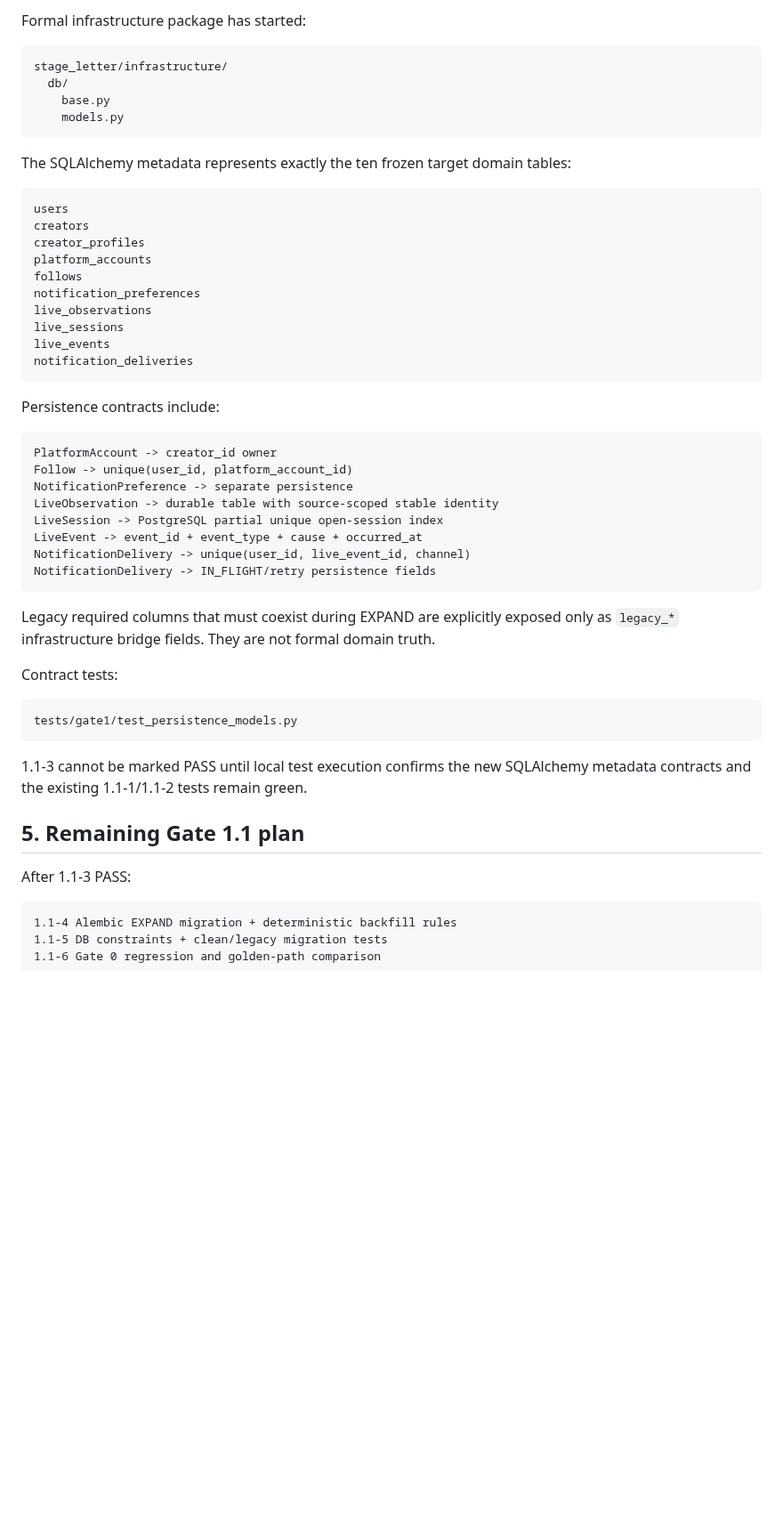
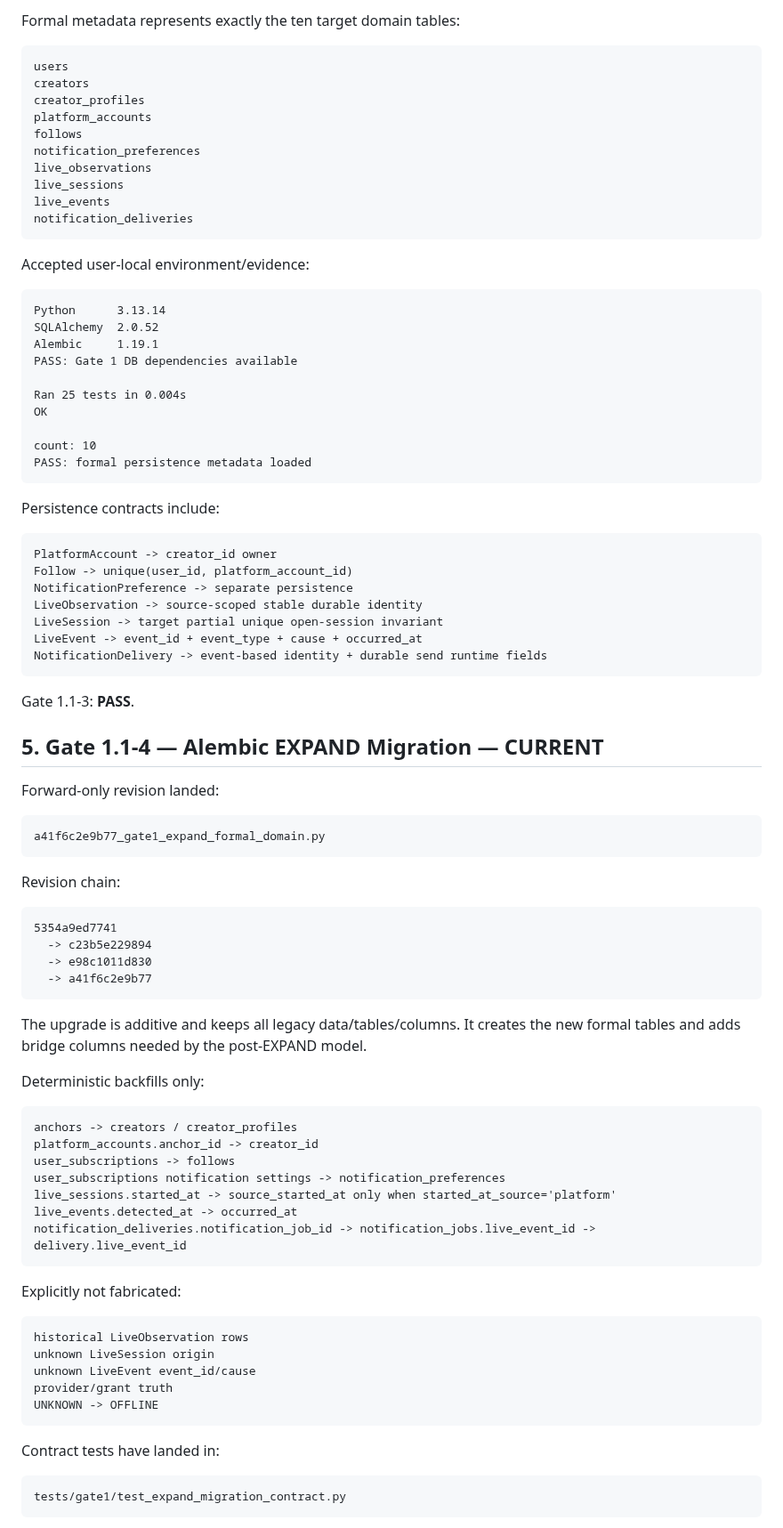
Before and after one commit to hengxiaopai/stage-letter, a Markdown page: docs/gate1/GATE_1_1.md, the part around one of its changes. Shown at 89% size. Rendered like a GitHub page; blank space fills up the shorter version.

Commit message:
gate1.1: accept persistence models and start expand migration

````diff
--- a/docs/gate1/GATE_1_1.md
+++ b/docs/gate1/GATE_1_1.md
@@ -119,14 +81,5 @@ Gate 1.1-2: **PASS**.
 
-Formal infrastructure package has started:
-
-```text
-stage_letter/infrastructure/
-  db/
-    base.py
-    models.py
-```
-
-The SQLAlchemy metadata represents exactly the ten frozen target domain tables:
+Formal metadata represents exactly the ten target domain tables:
 
 ```text
 users
@@ -141,33 +94,79 @@ live_events
 notification_deliveries
 ```
 
+Accepted user-local environment/evidence:
+
+```text
+Python      3.13.14
+SQLAlchemy  2.0.52
+Alembic     1.19.1
+PASS: Gate 1 DB dependencies available
+
+Ran 25 tests in 0.004s
+OK
+
+count: 10
+PASS: formal persistence metadata loaded
+```
+
 Persistence contracts include:
 
 ```text
 PlatformAccount -> creator_id owner
 Follow -> unique(user_id, platform_account_id)
 NotificationPreference -> separate persistence
-LiveObservation -> durable table with source-scoped stable identity
-LiveSession -> PostgreSQL partial unique open-session index
+LiveObservation -> source-scoped stable durable identity
+LiveSession -> target partial unique open-session invariant
 LiveEvent -> event_id + event_type + cause + occurred_at
-NotificationDelivery -> unique(user_id, live_event_id, channel)
-NotificationDelivery -> IN_FLIGHT/retry persistence fields
+NotificationDelivery -> event-based identity + durable send runtime fields
 ```
 
-Legacy required columns that must coexist during EXPAND are explicitly exposed only as `legacy_*` infrastructure bridge fields. They are not formal domain truth.
+Gate 1.1-3: **PASS**.
 
-Contract tests:
+## 5. Gate 1.1-4 — Alembic EXPAND Migration — CURRENT
+
+Forward-only revision landed:
 
 ```text
-tests/gate1/test_persistence_models.py
+a41f6c2e9b77_gate1_expand_formal_domain.py
 ```
 
-1.1-3 cannot be marked PASS until local test execution confirms the new SQLAlchemy metadata contracts and the existing 1.1-1/1.1-2 tests remain green.
-
-## 5. Remaining Gate 1.1 plan
-
-After 1.1-3 PASS:
+Revision chain:
 
 ```text
-1.1-4 Alembic EXPAND migration + deterministic backfill rules
-1.1-5 DB constraints + clean/legacy migration tests
+5354a9ed7741
+  -> c23b5e229894
+  -> e98c1011d830
+  -> a41f6c2e9b77
+```
+
+The upgrade is additive and keeps all legacy data/tables/columns. It creates the new formal tables and adds bridge columns needed by the post-EXPAND model.
+
+Deterministic backfills only:
+
+```text
+anchors -> creators / creator_profiles
+platform_accounts.anchor_id -> creator_id
+user_subscriptions -> follows
+user_subscriptions notification settings -> notification_preferences
+live_sessions.started_at -> source_started_at only when started_at_source='platform'
+live_events.detected_at -> occurred_at
+notification_deliveries.notification_job_id -> notification_jobs.live_event_id -> delivery.live_event_id
+```
+
+Explicitly not fabricated:
+
+```text
+historical LiveObservation rows
+unknown LiveSession origin
+unknown LiveEvent event_id/cause
+provider/grant truth
+UNKNOWN -> OFFLINE
+```
+
+Contract tests have landed in:
+
+```text
+tests/gate1/test_expand_migration_contract.py
+```
+
````
Also changed, not shown: other parts of docs/gate1/GATE_1_1.md (+42 -63 lines).
